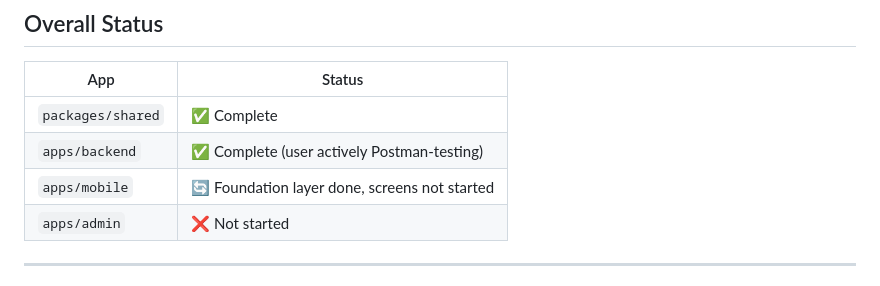
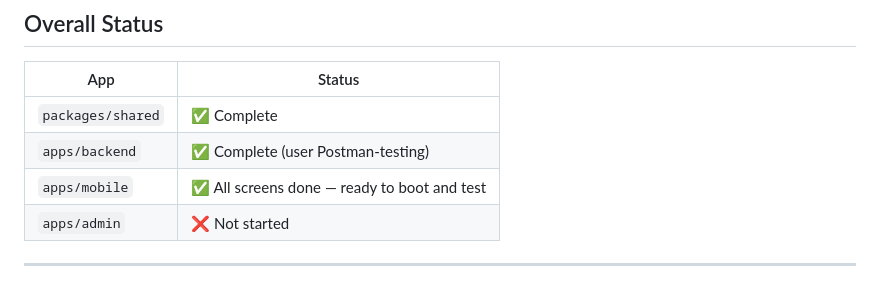
Before and after one commit to mostafa-meerzad/Fixr-Platform, a Markdown page: PROGRESS.md, the part around one of its changes. Rendered like a GitHub page.

```diff
--- a/PROGRESS.md
+++ b/PROGRESS.md
@@ -6,8 +6,8 @@ _Last updated: 2026-06-19_
 | App | Status |
 |---|---|
 | `packages/shared` | ✅ Complete |
-| `apps/backend` | ✅ Complete (user actively Postman-testing) |
-| `apps/mobile` | 🔄 Foundation layer done, screens not started |
+| `apps/backend` | ✅ Complete (user Postman-testing) |
+| `apps/mobile` | ✅ All screens done — ready to boot and test |
 | `apps/admin` | ❌ Not started |
 
 ---
```
Also changed, not shown: other parts of PROGRESS.md (+110 -75 lines), TASKS.md (+37 -45 lines).
